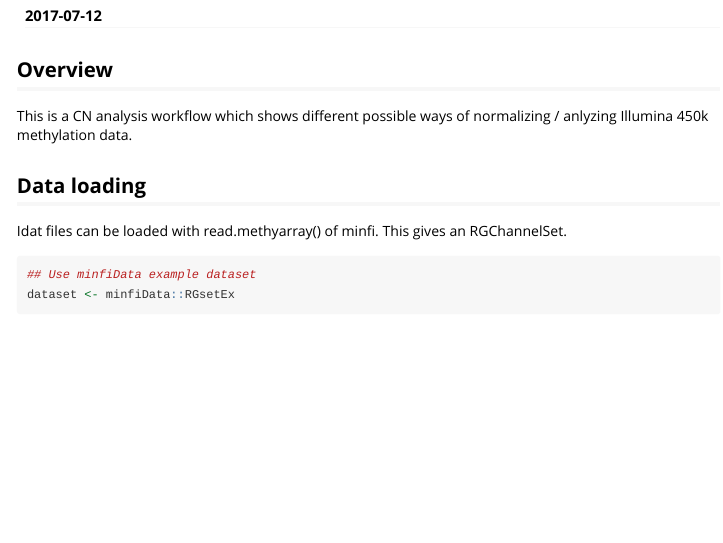
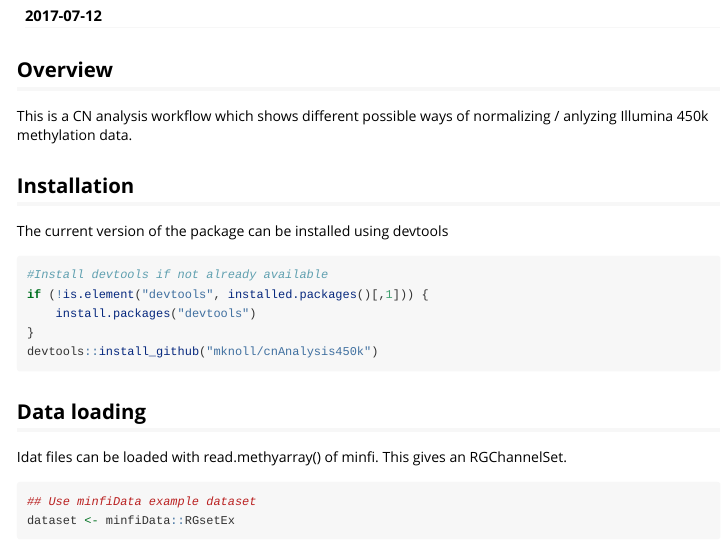
Before and after one commit to mknoll/cnAnalysis450k, an R Markdown document (vignettes/completeWorkflow.Rmd): the page in a window 1100 px wide, from 110 px down. Rendered offline with R 4.5, knitr and Pandoc, with nearby package versions; some code elsewhere in the file could not run offline; long lines of code are wrapped.

Commit message:
Added an installation chunk to the completeWorkflow vignette

````diff
--- a/vignettes/completeWorkflow.Rmd
+++ b/vignettes/completeWorkflow.Rmd
@@ -17,6 +17,18 @@ knitr::opts_chunk$set(echo = TRUE)
 
 This is a CN analysis workflow which shows different possible ways of
 normalizing / anlyzing Illumina 450k methylation data.
+
+## Installation
+
+The current version of the package can be installed using devtools
+
+```{r eval=FALSE}
+#Install devtools if not already available
+if (!is.element("devtools", installed.packages()[,1])) {
+    install.packages("devtools")
+}
+devtools::install_github("mknoll/cnAnalysis450k")
+```
 
 ## Data loading
 
````
Also changed, not shown: R/createBins.R (+1 -0 lines), 1 other file.
